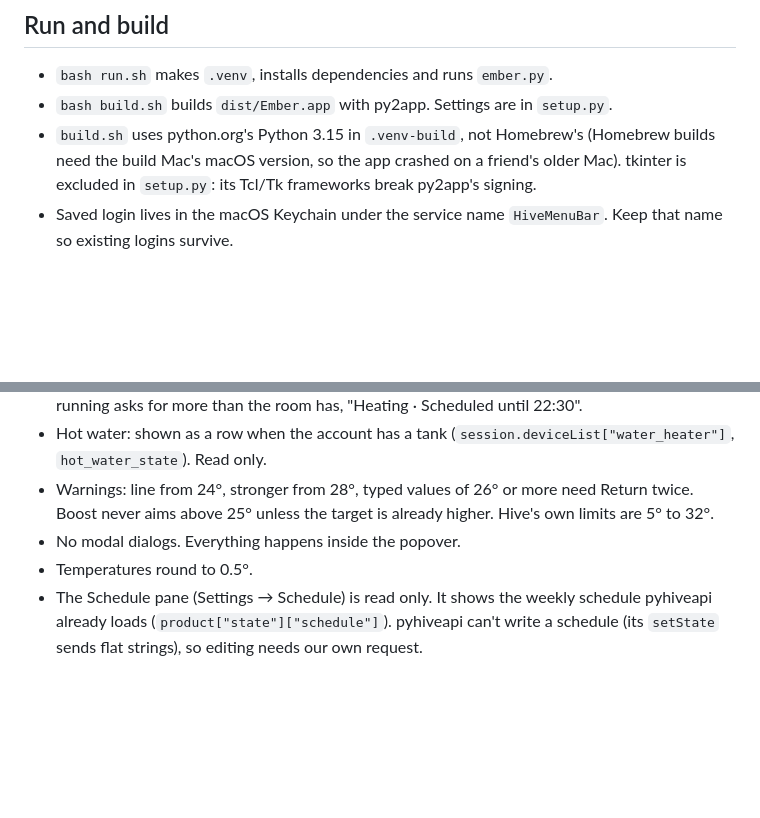
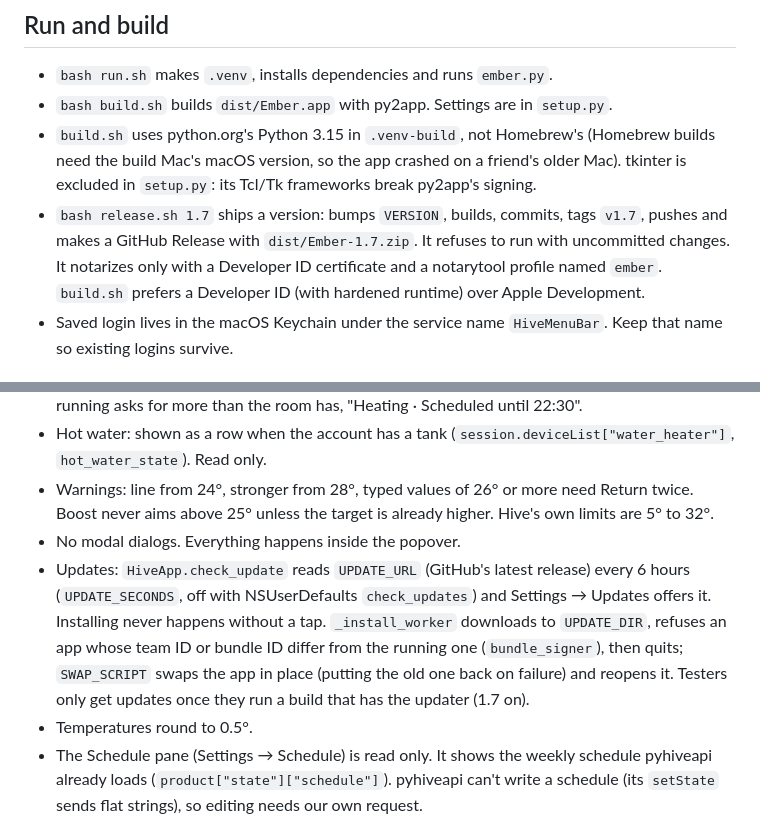
Before and after one commit to nick-clement/ember, a Markdown page: CLAUDE.md, 2 parts joined by grey strips. GitHub-like rendering; blank space fills up the shorter version.

```diff
--- a/CLAUDE.md
+++ b/CLAUDE.md
@@ -7,6 +7,7 @@ macOS menu bar app that controls Hive heating through the unofficial `pyhiveapi`
 - `bash run.sh` makes `.venv`, installs dependencies and runs `ember.py`.
 - `bash build.sh` builds `dist/Ember.app` with py2app. Settings are in `setup.py`.
 - `build.sh` uses python.org's Python 3.15 in `.venv-build`, not Homebrew's (Homebrew builds need the build Mac's macOS version, so the app crashed on a friend's older Mac). tkinter is excluded in `setup.py`: its Tcl/Tk frameworks break py2app's signing.
+- `bash release.sh 1.7` ships a version: bumps `VERSION`, builds, commits, tags `v1.7`, pushes and makes a GitHub Release with `dist/Ember-1.7.zip`. It refuses to run with uncommitted changes. It notarizes only with a Developer ID certificate and a notarytool profile named `ember`. `build.sh` prefers a Developer ID (with hardened runtime) over Apple Development.
 - Saved login lives in the macOS Keychain under the service name `HiveMenuBar`. Keep that name so existing logins survive.
 
 ## Files
@@ -27,6 +28,7 @@ Deliberate difference from Figma: the header says "Ember". The − and + buttons
 - Hot water: shown as a row when the account has a tank (`session.deviceList["water_heater"]`, `hot_water_state`). Read only.
 - Warnings: line from 24°, stronger from 28°, typed values of 26° or more need Return twice. Boost never aims above 25° unless the target is already higher. Hive's own limits are 5° to 32°.
 - No modal dialogs. Everything happens inside the popover.
+- Updates: `HiveApp.check_update` reads `UPDATE_URL` (GitHub's latest release) every 6 hours (`UPDATE_SECONDS`, off with NSUserDefaults `check_updates`) and Settings → Updates offers it. Installing never happens without a tap. `_install_worker` downloads to `UPDATE_DIR`, refuses an app whose team ID or bundle ID differ from the running one (`bundle_signer`), then quits; `SWAP_SCRIPT` swaps the app in place (putting the old one back on failure) and reopens it. Testers only get updates once they run a build that has the updater (1.7 on).
 - Temperatures round to 0.5°.
 - The Schedule pane (Settings → Schedule) is read only. It shows the weekly schedule pyhiveapi already loads (`product["state"]["schedule"]`). pyhiveapi can't write a schedule (its `setState` sends flat strings), so editing needs our own request.
 - Zones: an account can have several thermostats (`session.deviceList["climate"]`, e.g. underfloor downstairs plus radiators upstairs). With more than one, Settings shows a Zone row, the header shows the zone name instead of "Home", and the choice (its `hiveID`) is kept in NSUserDefaults under `zone`. A +/- tap still waiting is sent to the zone it was made on (`pending_device`). Untested with a real two-zone account here; the developer's account has one zone.
```
Also changed, not shown: README.md (+23 -4 lines), assets/icons/download.png (added), 4 other files.
